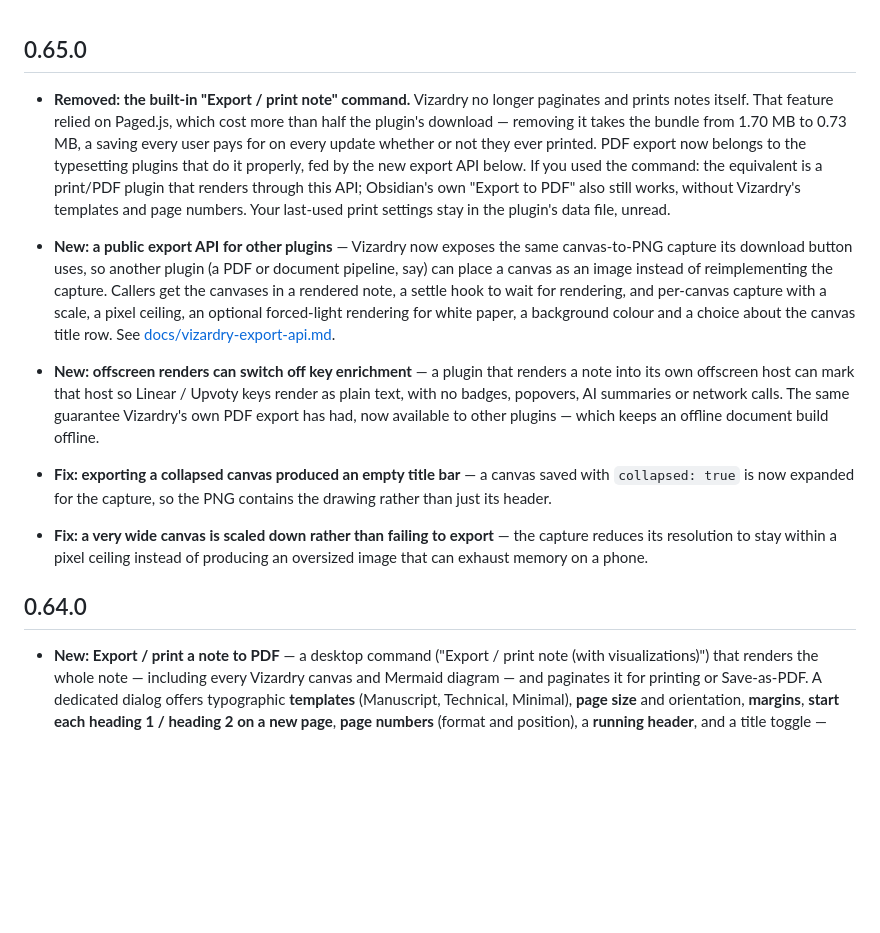
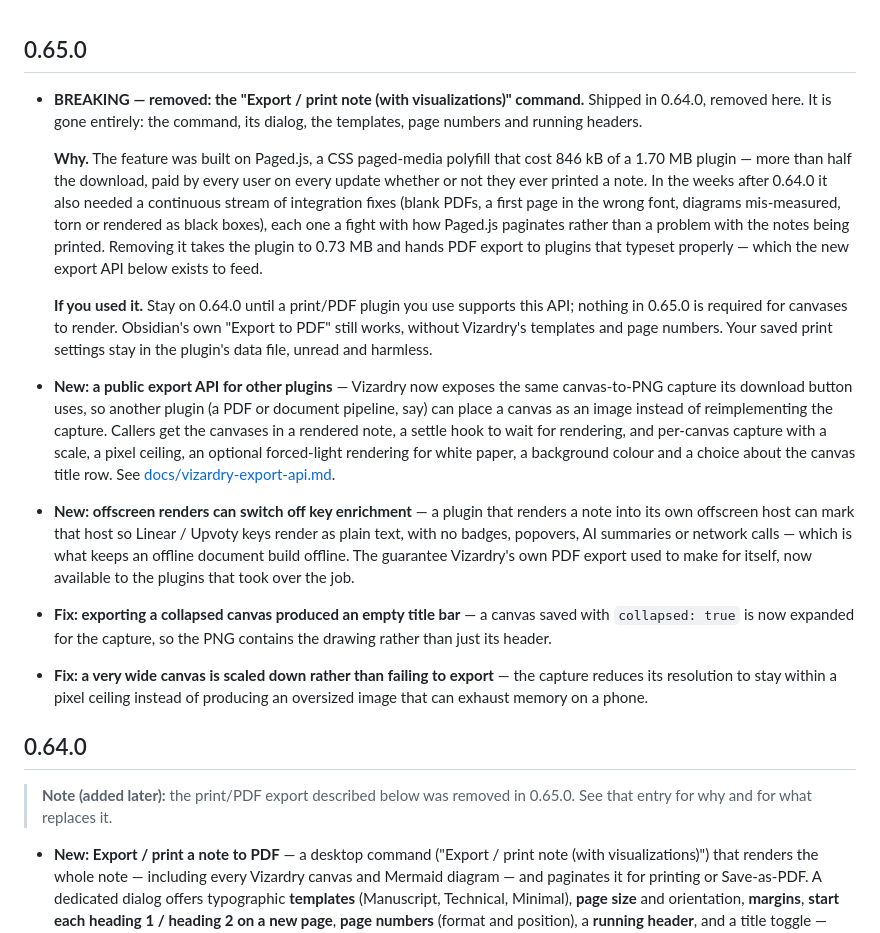
Before and after one commit to smsag/vizardry, a Markdown page: RELEASE_NOTES.md, the part around the change. Drawn GitHub-style; blank space fills up the shorter version.

Commit message:
docs: state the print removal plainly in the changelog
Mark it BREAKING, give the reasoning (bundle cost and the run of Paged.js
integration fixes) rather than just the fact, and tell anyone who used the
command what to do instead. Add a forward-pointer on the 0.64.0 entry so the
changelog read top-down doesn't advertise a feature that is gone one entry later.

Co-Authored-By: Claude Opus 5 <noreply@anthropic.com>
Claude-Session: https://claude.ai/code/session_01TRxL2DCD2bwpesLq3i1f2M

```diff
--- a/RELEASE_NOTES.md
+++ b/RELEASE_NOTES.md
@@ -1,14 +1,23 @@
 ## 0.65.0
 
-- **Removed: the built-in "Export / print note" command.** Vizardry no longer
-  paginates and prints notes itself. That feature relied on Paged.js, which cost
-  more than half the plugin's download — removing it takes the bundle from
-  1.70 MB to 0.73 MB, a saving every user pays for on every update whether or not
-  they ever printed. PDF export now belongs to the typesetting plugins that do it
-  properly, fed by the new export API below. If you used the command: the
-  equivalent is a print/PDF plugin that renders through this API; Obsidian's own
-  "Export to PDF" also still works, without Vizardry's templates and page
-  numbers. Your last-used print settings stay in the plugin's data file, unread.
+- **BREAKING — removed: the "Export / print note (with visualizations)" command.**
+  Shipped in 0.64.0, removed here. It is gone entirely: the command, its dialog,
+  the templates, page numbers and running headers.
+
+  **Why.** The feature was built on Paged.js, a CSS paged-media polyfill that
+  cost 846 kB of a 1.70 MB plugin — more than half the download, paid by every
+  user on every update whether or not they ever printed a note. In the weeks
+  after 0.64.0 it also needed a continuous stream of integration fixes (blank
+  PDFs, a first page in the wrong font, diagrams mis-measured, torn or rendered
+  as black boxes), each one a fight with how Paged.js paginates rather than a
+  problem with the notes being printed. Removing it takes the plugin to 0.73 MB
+  and hands PDF export to plugins that typeset properly — which the new export
+  API below exists to feed.
+
+  **If you used it.** Stay on 0.64.0 until a print/PDF plugin you use supports
+  this API; nothing in 0.65.0 is required for canvases to render. Obsidian's own
+  "Export to PDF" still works, without Vizardry's templates and page numbers.
+  Your saved print settings stay in the plugin's data file, unread and harmless.
 
 - **New: a public export API for other plugins** — Vizardry now exposes the same
   canvas-to-PNG capture its download button uses, so another plugin (a PDF or
@@ -21,8 +30,9 @@
 - **New: offscreen renders can switch off key enrichment** — a plugin that
   renders a note into its own offscreen host can mark that host so Linear /
   Upvoty keys render as plain text, with no badges, popovers, AI summaries or
-  network calls. The same guarantee Vizardry's own PDF export has had, now
-  available to other plugins — which keeps an offline document build offline.
+  network calls — which is what keeps an offline document build offline. The
+  guarantee Vizardry's own PDF export used to make for itself, now available to
+  the plugins that took over the job.
 - **Fix: exporting a collapsed canvas produced an empty title bar** — a canvas
   saved with `collapsed: true` is now expanded for the capture, so the PNG
   contains the drawing rather than just its header.
@@ -31,6 +41,9 @@
   producing an oversized image that can exhaust memory on a phone.
 
 ## 0.64.0
+
+> **Note (added later):** the print/PDF export described below was removed in
+> 0.65.0. See that entry for why and for what replaces it.
 
 - **New: Export / print a note to PDF** — a desktop command ("Export / print
   note (with visualizations)") that renders the whole note — including every
```
